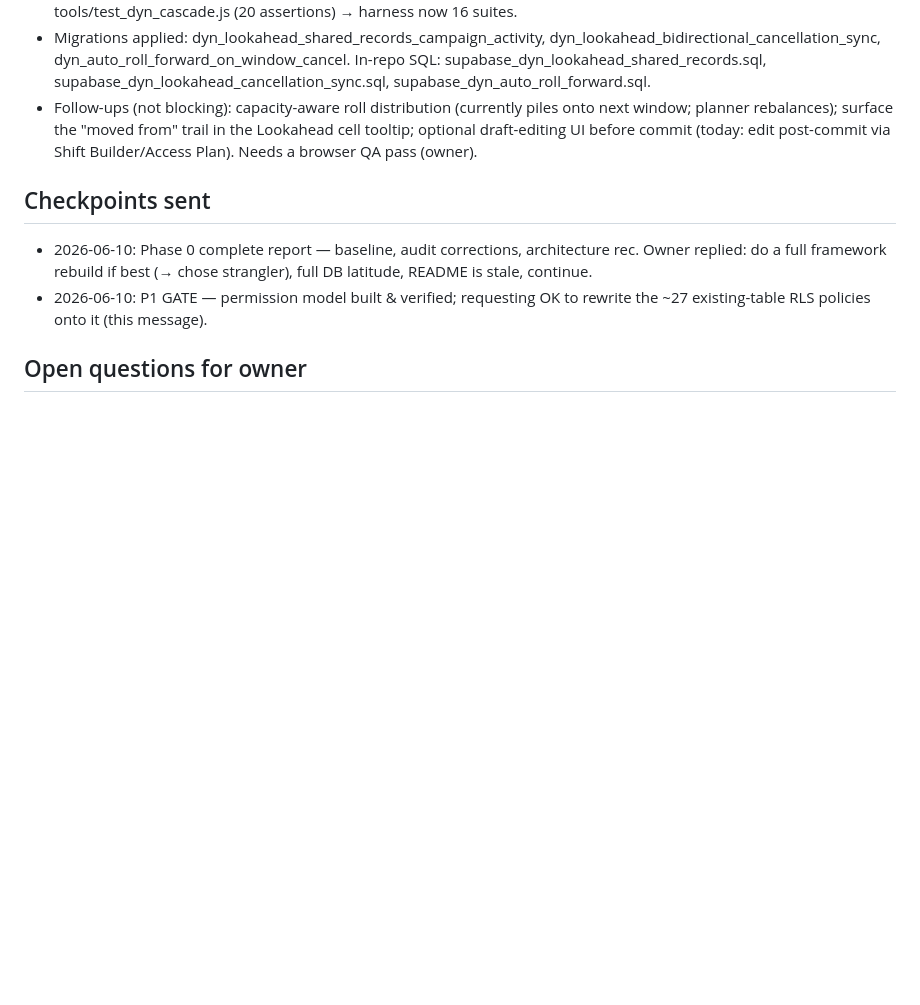
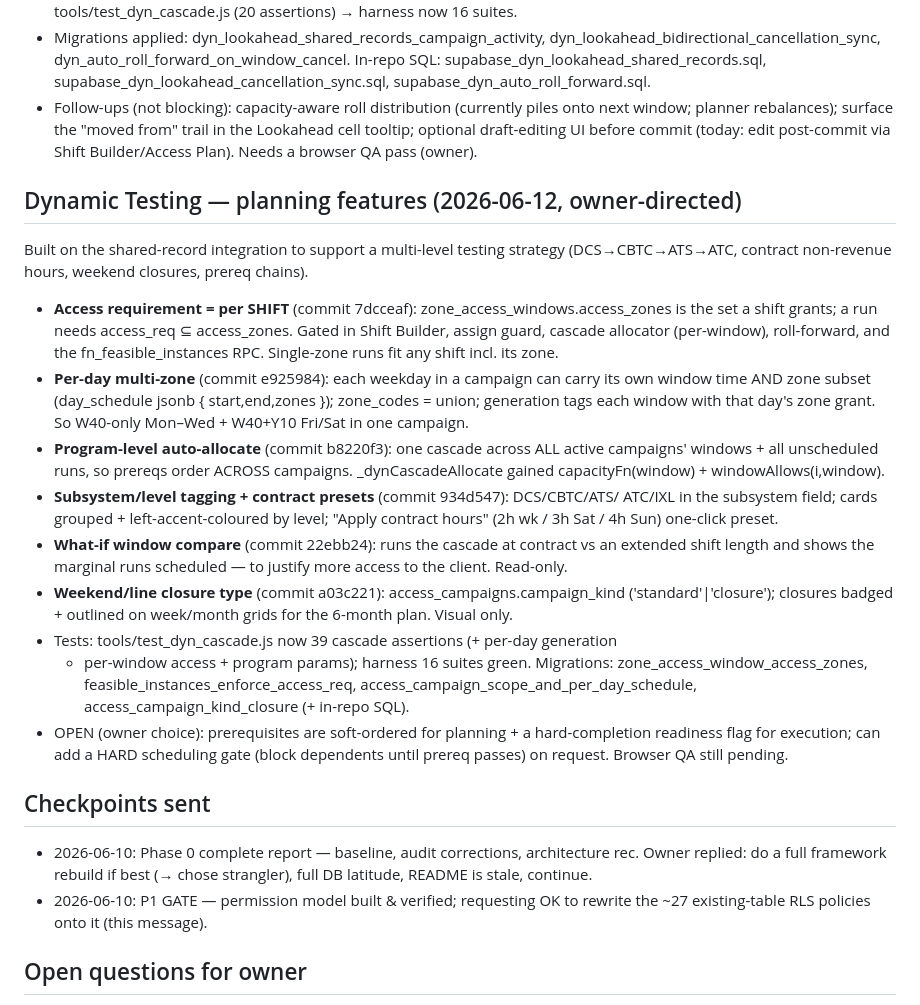
Before and after one commit to khouryai/cx-portal, a Markdown page: FABLE5_PROGRESS.md, the part around the change. Drawn GitHub-style; blank space fills up the shorter version.

Commit message:
Ledger: record Dynamic Testing planning-features batch
Per-shift access gating, per-day multi-zone, program-level allocate,
subsystem/level tagging + contract presets, what-if compare, closure type.

https://claude.ai/code/session_0115QuZ3hoqBNub22izsUN5r

```diff
--- a/FABLE5_PROGRESS.md
+++ b/FABLE5_PROGRESS.md
@@ -596,6 +596,37 @@ ROW = a Lookahead activity; each per-day access window = a planning_event CELL.
   cell tooltip; optional draft-editing UI before commit (today: edit post-commit via
   Shift Builder/Access Plan). Needs a browser QA pass (owner).
 
+## Dynamic Testing — planning features (2026-06-12, owner-directed)
+Built on the shared-record integration to support a multi-level testing strategy
+(DCS→CBTC→ATS→ATC, contract non-revenue hours, weekend closures, prereq chains).
+- **Access requirement = per SHIFT** (commit 7dcceaf): zone_access_windows.access_zones
+  is the set a shift grants; a run needs access_req ⊆ access_zones. Gated in Shift
+  Builder, assign guard, cascade allocator (per-window), roll-forward, and the
+  fn_feasible_instances RPC. Single-zone runs fit any shift incl. its zone.
+- **Per-day multi-zone** (commit e925984): each weekday in a campaign can carry its
+  own window time AND zone subset (day_schedule jsonb { start,end,zones }); zone_codes
+  = union; generation tags each window with that day's zone grant. So W40-only
+  Mon–Wed + W40+Y10 Fri/Sat in one campaign.
+- **Program-level auto-allocate** (commit b8220f3): one cascade across ALL active
+  campaigns' windows + all unscheduled runs, so prereqs order ACROSS campaigns.
+  _dynCascadeAllocate gained capacityFn(window) + windowAllows(i,window).
+- **Subsystem/level tagging + contract presets** (commit 934d547): DCS/CBTC/ATS/
+  ATC/IXL in the subsystem field; cards grouped + left-accent-coloured by level;
+  "Apply contract hours" (2h wk / 3h Sat / 4h Sun) one-click preset.
+- **What-if window compare** (commit 22ebb24): runs the cascade at contract vs an
+  extended shift length and shows the marginal runs scheduled — to justify more
+  access to the client. Read-only.
+- **Weekend/line closure type** (commit a03c221): access_campaigns.campaign_kind
+  ('standard'|'closure'); closures badged + outlined on week/month grids for the
+  6-month plan. Visual only.
+- Tests: tools/test_dyn_cascade.js now 39 cascade assertions (+ per-day generation
+  + per-window access + program params); harness 16 suites green. Migrations:
+  zone_access_window_access_zones, feasible_instances_enforce_access_req,
+  access_campaign_scope_and_per_day_schedule, access_campaign_kind_closure (+ in-repo SQL).
+- OPEN (owner choice): prerequisites are soft-ordered for planning + a hard-completion
+  readiness flag for execution; can add a HARD scheduling gate (block dependents
+  until prereq passes) on request. Browser QA still pending.
+
 ## Checkpoints sent
 - 2026-06-10: Phase 0 complete report — baseline, audit corrections,
   architecture rec. Owner replied: do a full framework rebuild if best (→ chose
```
